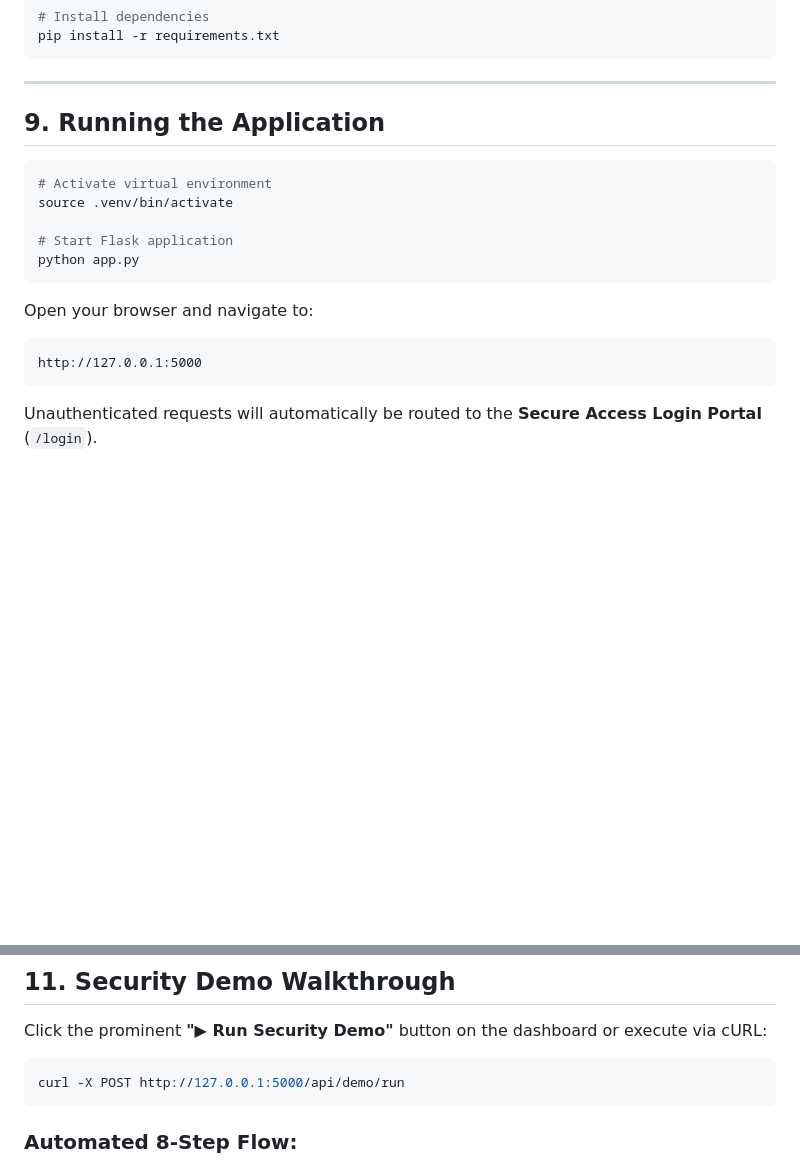
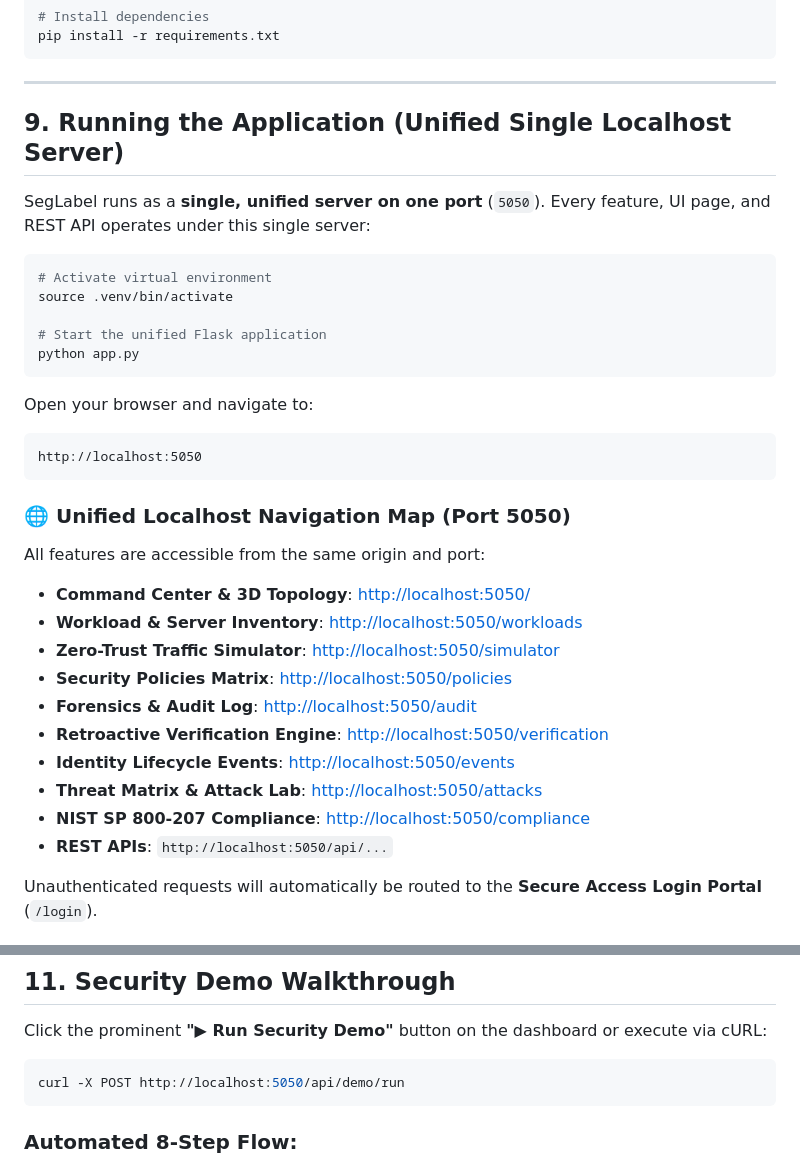
Before and after one commit to ritikshinde13/SegLabel, a Markdown page: README.md, 2 parts joined by grey strips. Rendered like a GitHub page; blank space fills up the shorter version.

Commit message:
docs: document single unified localhost server on port 5050 and full navigation map

````diff
--- a/README.md
+++ b/README.md
@@ -182,20 +182,36 @@ pip install -r requirements.txt
 
 ---
 
-## 9. Running the Application
+## 9. Running the Application (Unified Single Localhost Server)
+
+SegLabel runs as a **single, unified server on one port** (`5050`). Every feature, UI page, and REST API operates under this single server:
 
 ```bash
 # Activate virtual environment
 source .venv/bin/activate
 
-# Start Flask application
+# Start the unified Flask application
 python app.py
 ```
 
 Open your browser and navigate to:
 ```text
-http://127.0.0.1:5000
+http://localhost:5050
 ```
+
+### 🌐 Unified Localhost Navigation Map (Port 5050)
+
+All features are accessible from the same origin and port:
+* **Command Center & 3D Topology**: [http://localhost:5050/](http://localhost:5050/)
+* **Workload & Server Inventory**: [http://localhost:5050/workloads](http://localhost:5050/workloads)
+* **Zero-Trust Traffic Simulator**: [http://localhost:5050/simulator](http://localhost:5050/simulator)
+* **Security Policies Matrix**: [http://localhost:5050/policies](http://localhost:5050/policies)
+* **Forensics & Audit Log**: [http://localhost:5050/audit](http://localhost:5050/audit)
+* **Retroactive Verification Engine**: [http://localhost:5050/verification](http://localhost:5050/verification)
+* **Identity Lifecycle Events**: [http://localhost:5050/events](http://localhost:5050/events)
+* **Threat Matrix & Attack Lab**: [http://localhost:5050/attacks](http://localhost:5050/attacks)
+* **NIST SP 800-207 Compliance**: [http://localhost:5050/compliance](http://localhost:5050/compliance)
+* **REST APIs**: `http://localhost:5050/api/...`
 
 Unauthenticated requests will automatically be routed to the **Secure Access Login Portal** (`/login`).
 
@@ -239,7 +255,7 @@ python -m pytest -v
 Click the prominent **"▶ Run Security Demo"** button on the dashboard or execute via cURL:
 
 ```bash
-curl -X POST http://127.0.0.1:5000/api/demo/run
+curl -X POST http://localhost:5050/api/demo/run
 ```
 
 ### Automated 8-Step Flow:
````
